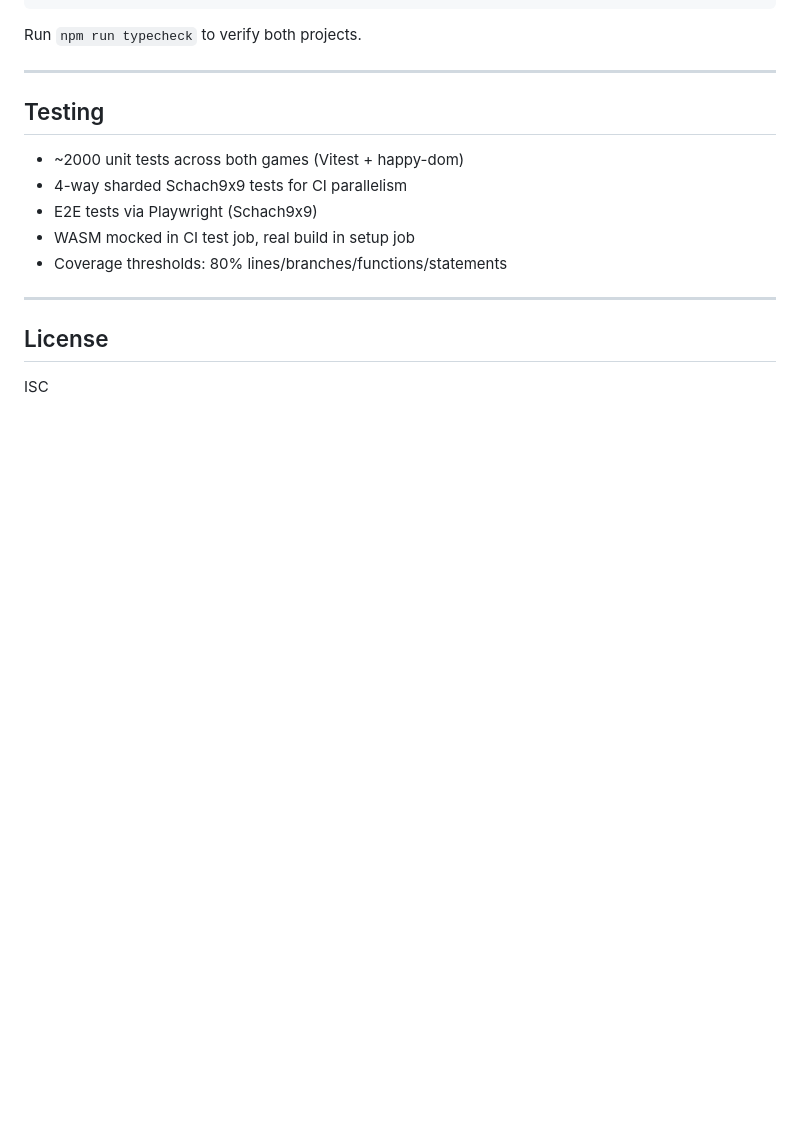
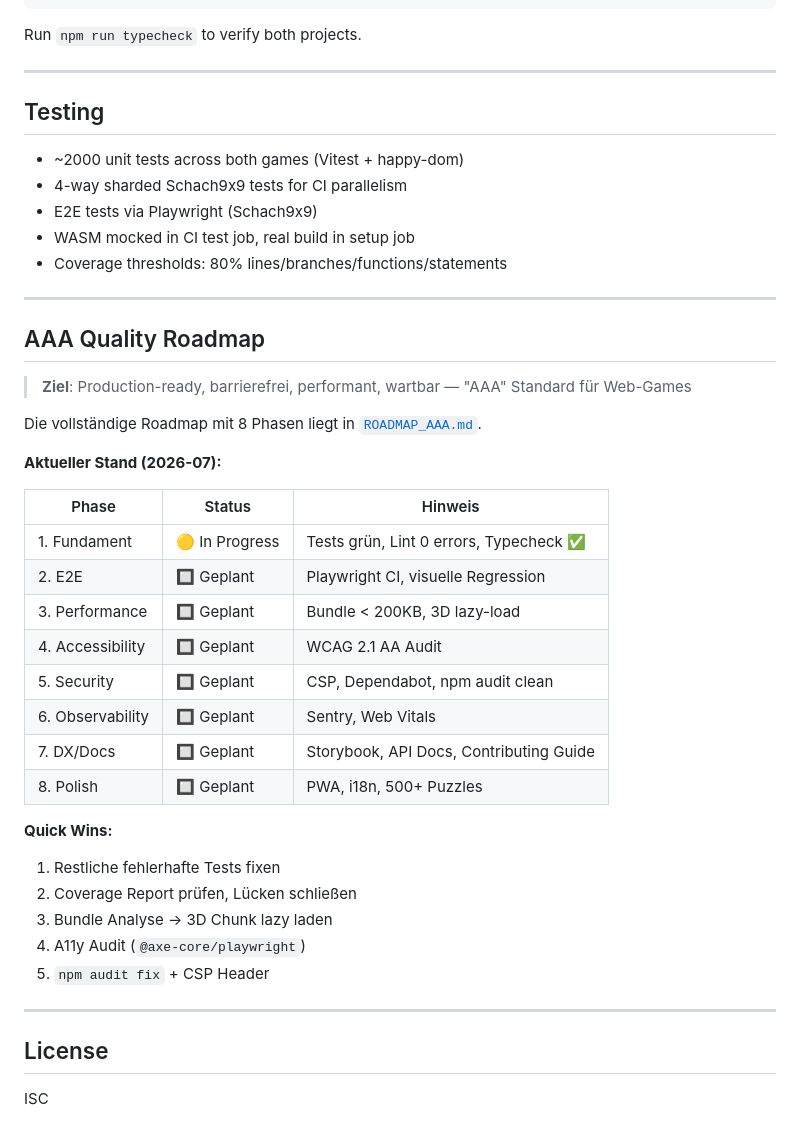
Before and after one commit to bumblei3/base3, a Markdown page: README.md, the part around the change. Drawn GitHub-style; blank space fills up the shorter version.

Commit message:
docs: add AAA Roadmap section to README with status overview
Links to ROADMAP_AAA.md and shows current progress across 8 phases.

```diff
--- a/README.md
+++ b/README.md
@@ -173,6 +173,34 @@ Run `npm run typecheck` to verify both projects.
 
 ---
 
+## AAA Quality Roadmap
+
+> **Ziel**: Production-ready, barrierefrei, performant, wartbar — "AAA" Standard für Web-Games
+
+Die vollständige Roadmap mit 8 Phasen liegt in [`ROADMAP_AAA.md`](ROADMAP_AAA.md).
+
+**Aktueller Stand (2026-07):**
+
+| Phase | Status | Hinweis |
+|-------|--------|---------|
+| 1. Fundament | 🟡 In Progress | Tests grün, Lint 0 errors, Typecheck ✅ |
+| 2. E2E | 🔲 Geplant | Playwright CI, visuelle Regression |
+| 3. Performance | 🔲 Geplant | Bundle < 200KB, 3D lazy-load |
+| 4. Accessibility | 🔲 Geplant | WCAG 2.1 AA Audit |
+| 5. Security | 🔲 Geplant | CSP, Dependabot, npm audit clean |
+| 6. Observability | 🔲 Geplant | Sentry, Web Vitals |
+| 7. DX/Docs | 🔲 Geplant | Storybook, API Docs, Contributing Guide |
+| 8. Polish | 🔲 Geplant | PWA, i18n, 500+ Puzzles |
+
+**Quick Wins:**
+1. Restliche fehlerhafte Tests fixen
+2. Coverage Report prüfen, Lücken schließen
+3. Bundle Analyse → 3D Chunk lazy laden
+4. A11y Audit (`@axe-core/playwright`)
+5. `npm audit fix` + CSP Header
+
+---
+
 ## License
 
 ISC
```
